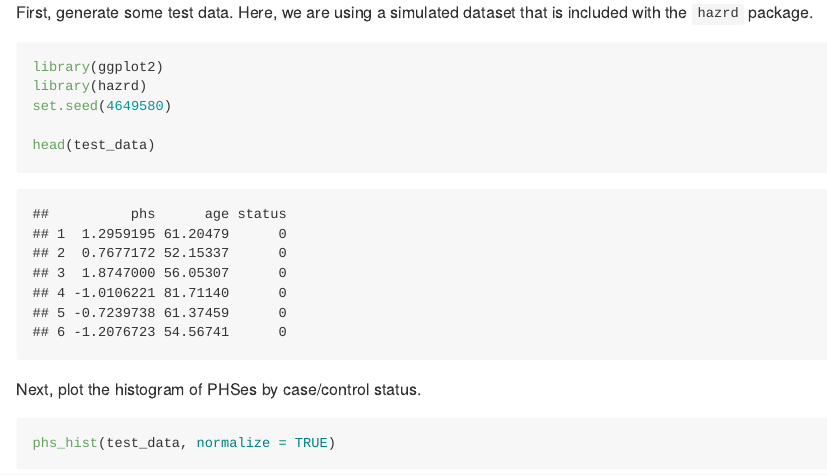
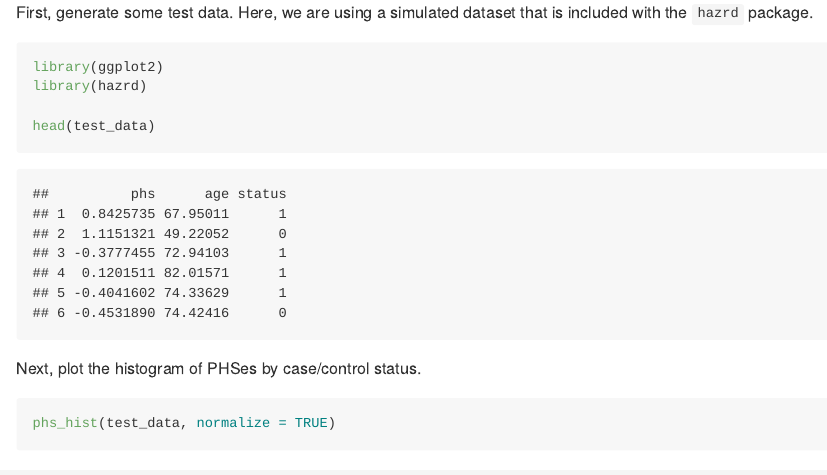
Before and after one commit to amorris28/hazrd, an R Markdown document (README.Rmd): the page in a window 1100 px wide, from 1020 px down. Rendered offline with R 4.5, knitr and Pandoc, with nearby package versions; some code elsewhere in the file could not run offline; badge pictures from the web are left out.

Commit message:
update example dataset and readme

````diff
--- a/README.Rmd
+++ b/README.Rmd
@@ -50,7 +50,6 @@ First, generate some test data. Here, we are using a simulated dataset that is i
 ```{r}
 library(ggplot2)
 library(hazrd)
-set.seed(4649580)
 
 head(test_data)
 ```
````
Also changed, not shown: data-raw/test_data.R (+1 -0 lines), README.md, README_files/figure-gfm/HR_histogram-1.png, README_files/figure-gfm/OR_histogram-1.png, data/test_data.rda.
